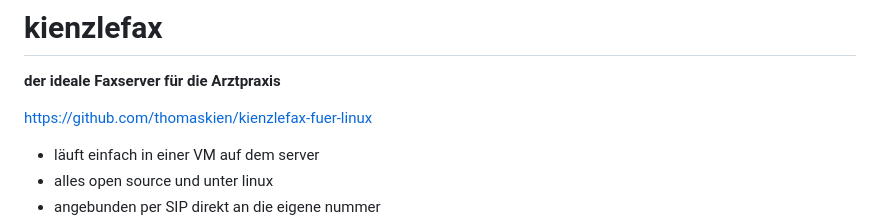
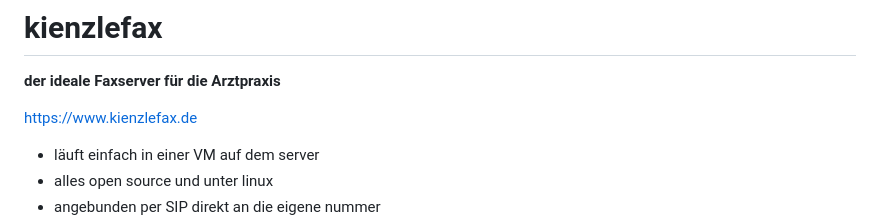
Before and after one commit to thomaskien/kienzlefax-fuer-linux, a Markdown page: readme.md, the part around the change. Drawn GitHub-style.

```diff
--- a/readme.md
+++ b/readme.md
@@ -1,7 +1,7 @@
 # kienzlefax
 **der ideale Faxserver für die Arztpraxis**
 
-https://github.com/thomaskien/kienzlefax-fuer-linux
+https://www.kienzlefax.de
 
 - läuft einfach in einer VM auf dem server
 - alles open source und unter linux
```
